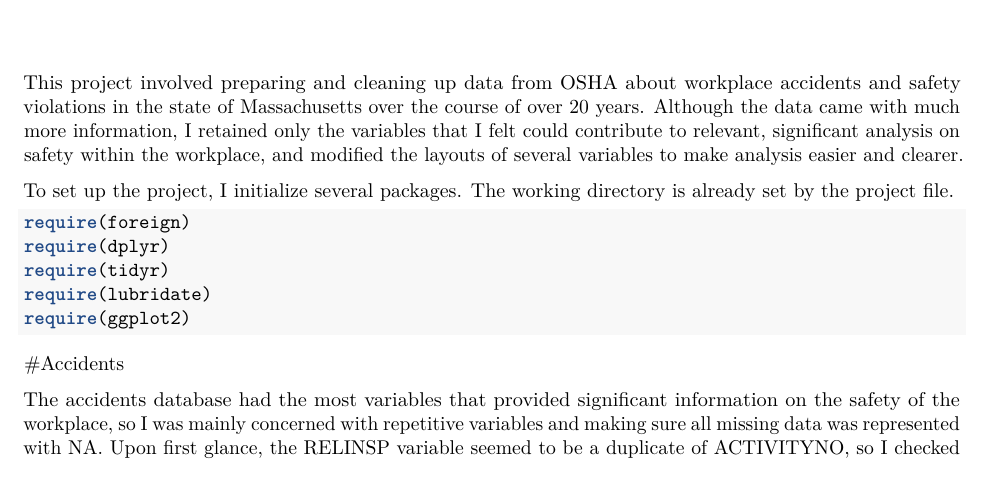
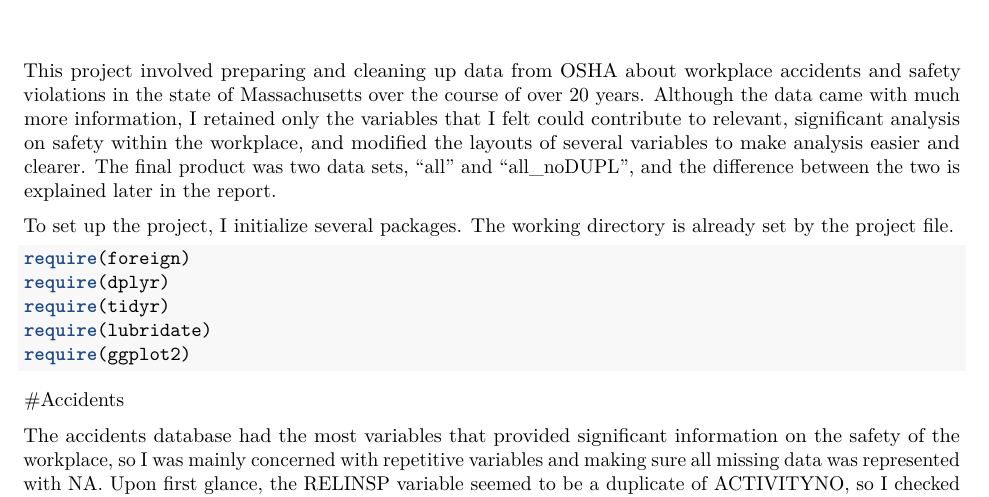
Before and after one commit to emilymo008/midterm, an R Markdown document (midterm proj/project_markdown.Rmd): part of page 1 of 9, cut so that both start at the same text. Rendered offline with R 4.5, knitr and Pandoc, then LaTeX, with nearby package versions.

Commit message:
added line

````diff
--- a/midterm proj/project_markdown.Rmd
+++ b/midterm proj/project_markdown.Rmd
@@ -9,7 +9,7 @@
 opts_chunk$set(tidy.opts=list(width.cutoff=60),tidy=TRUE)
 ```
 
-This project involved preparing and cleaning up data from OSHA about workplace accidents and safety violations in the state of Massachusetts over the course of over 20 years. Although the data came with much more information, I retained only the variables that I felt could contribute to relevant, significant analysis on safety within the workplace, and modified the layouts of several variables to make analysis easier and clearer.
+This project involved preparing and cleaning up data from OSHA about workplace accidents and safety violations in the state of Massachusetts over the course of over 20 years. Although the data came with much more information, I retained only the variables that I felt could contribute to relevant, significant analysis on safety within the workplace, and modified the layouts of several variables to make analysis easier and clearer. The final product was two data sets, "all" and "all_noDUPL", and the difference between the two is explained later in the report.
 
 To set up the project, I initialize several packages. The working directory is already set by the project file.
 ```{r, eval=FALSE}
````
